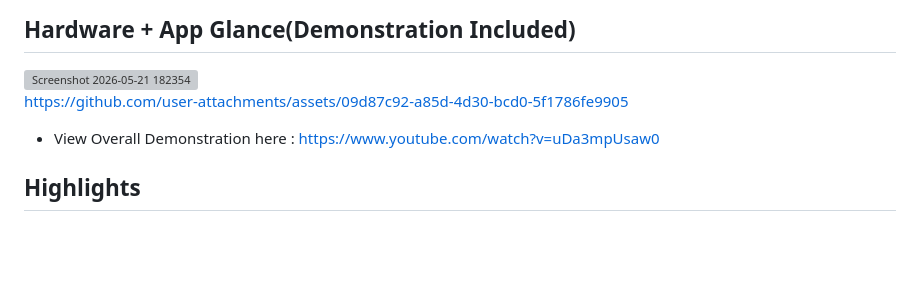
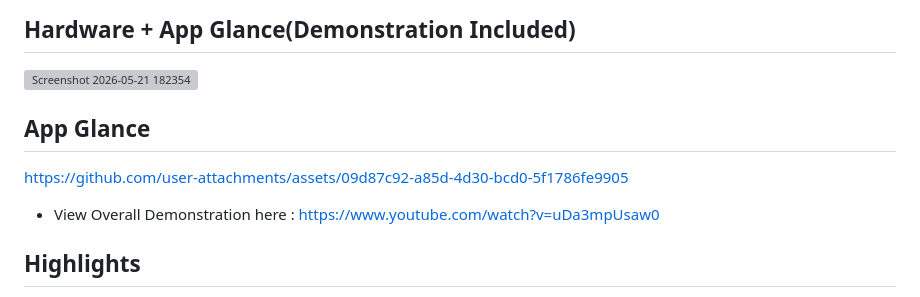
Before and after one commit to MJ05-web/KINESENTRY, a Markdown page: README.md, the part around the change. Rendered like a GitHub page; blank space fills up the shorter version; grey boxes are pictures that could not be loaded.

```diff
--- a/README.md
+++ b/README.md
@@ -13,7 +13,9 @@ Firebase values and other local secrets have been replaced.
 
 <img width="1340" height="739" alt="Screenshot 2026-05-21 182354" src="https://github.com/user-attachments/assets/14607a95-5a7f-4efd-884e-7aaf9e1dc068" />
 
-https://github.com/user-attachments/assets/09d87c92-a85d-4d30-bcd0-5f1786fe9905
+ ## App Glance
+
+ https://github.com/user-attachments/assets/09d87c92-a85d-4d30-bcd0-5f1786fe9905
 
  - View Overall Demonstration here : [https://www.youtube.com/watch?v=uDa3mpUsaw0](https://youtu.be/Q-GPc6-O0EY?si=uJSF82TzNpjaYWdx)
 
```
